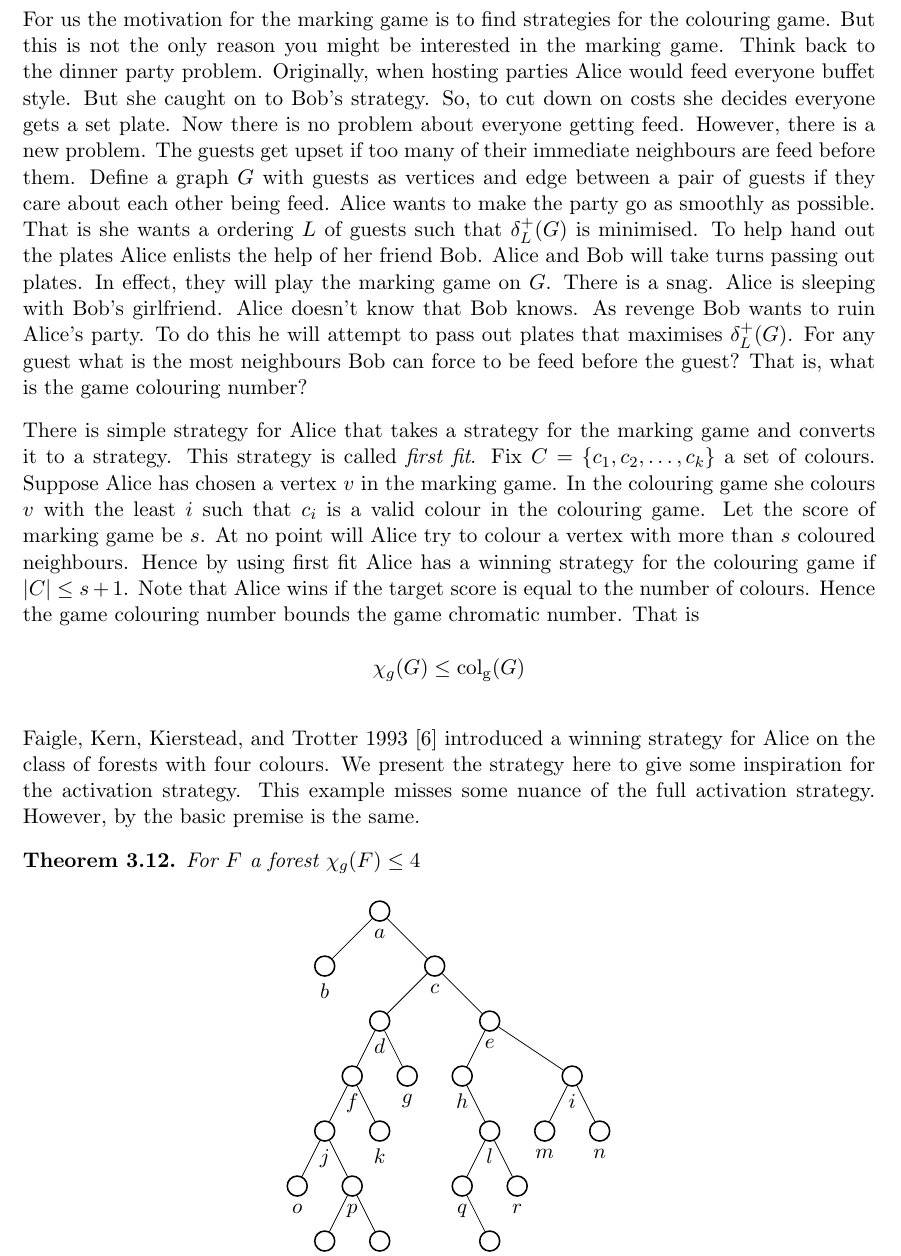
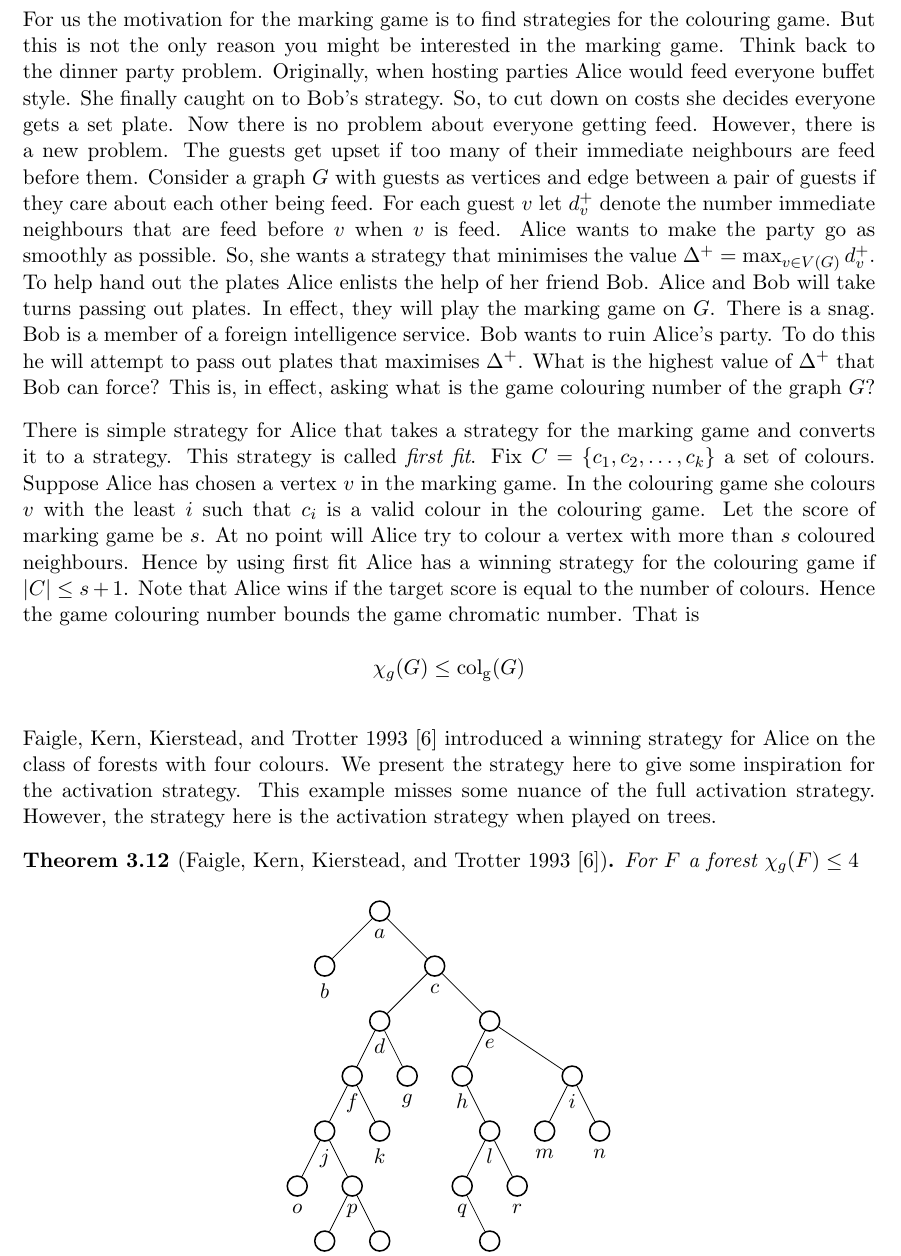
Before and after one commit to askes5/graphColouringGame, a LaTeX thesis (latexReport/proj_report.tex, which reads latexReport/colouring.tex): part of page 24 of 38, cut so that both start at the same text. Compiled offline with pdfLaTeX.

Commit message:
Update colouring.tex
change Alice from sleeping with Bob's girlfirend to a forign spy

```diff
--- a/latexReport/colouring.tex
+++ b/latexReport/colouring.tex
@@ -313,16 +313,16 @@ The marking game is played as follows. Let $G$ be a graph, and $t\in\Nn$ a targe
 \end{definition}
 %
 
-For us the motivation for the marking game is to find strategies for the colouring game. But this is not the only reason you might be interested in the marking game. Think back to the dinner party problem. Originally, when hosting parties Alice would feed everyone buffet style. But she caught on to Bob's strategy. So, to cut down on costs she decides everyone gets a set plate. Now there is no problem about everyone getting feed. However, there is a new problem. The guests get upset if too many of their immediate neighbours are feed before them. Define a graph $G$ with guests as vertices and edge between a pair of guests if they care about each other being feed. Alice wants to make the party go as smoothly as possible. That is she wants a ordering $L$ of guests such that $\delta^+_L(G)$ is minimised.
-To help hand out the plates Alice enlists the help of her friend Bob. Alice and Bob will take turns passing out plates. In effect, they will play the marking game on $G$. There is a snag. Alice is sleeping with Bob's girlfriend. Alice doesn't know that Bob knows. As revenge Bob wants to ruin Alice's party. To do this he will attempt to pass out plates that maximises $\delta^+_L(G)$. For any guest what is the most neighbours Bob can force to be feed before the guest? That is, what is the game colouring number?
+For us the motivation for the marking game is to find strategies for the colouring game. But this is not the only reason you might be interested in the marking game. Think back to the dinner party problem. Originally, when hosting parties Alice would feed everyone buffet style. She finally caught on to Bob's strategy. So, to cut down on costs she decides everyone gets a set plate. Now there is no problem about everyone getting feed. However, there is a new problem. The guests get upset if too many of their immediate neighbours are feed before them. Consider a graph $G$ with guests as vertices and edge between a pair of guests if they care about each other being feed. For each guest $v$ let $d^+_v$ denote the number immediate neighbours that are feed before $v$ when $v$ is feed. Alice wants to make the party go as smoothly as possible. So, she wants a strategy that minimises the value $\Delta^+=\max_{v\in V(G)} d^+_v$.
+To help hand out the plates Alice enlists the help of her friend Bob. Alice and Bob will take turns passing out plates. In effect, they will play the marking game on $G$. There is a snag. Bob is a member of a foreign intelligence service. Bob wants to ruin Alice's party. To do this he will attempt to pass out plates that maximises $\Delta^+$. What is the highest value of $\Delta^+$ that Bob can force? This is, in effect, asking what is the game colouring number of the graph $G$?
 
 There is simple strategy for Alice that takes a strategy for the marking game and converts it to a strategy. This strategy is called \textit{first fit}. Fix $C=\{c_1,c_2,\dots,c_k\}$ a set of colours. Suppose Alice has chosen a vertex $v$ in the marking game. In the colouring game she colours $v$ with the least $i$ such that $c_i$ is a valid colour in the colouring game. Let the score of marking game be $s$. At no point will Alice try to colour a vertex with more than $s$ coloured neighbours. Hence by using first fit Alice has a winning strategy for the colouring game if $|C|\leq s+1$. Note that Alice wins if the target score is equal to the number of colours. Hence the game colouring number bounds the game chromatic number. That is \[\chi_g(G)\leq\col(G)\]
 
 %It is commonly used for finding upper bounds for the game chromatic number. For example the current upper bound for the class of planar graphs was found using a strategy on the marking game \cite{Zhu2008}.
 
-Faigle, Kern, Kierstead, and Trotter 1993 \cite{faKeKiTr1993} introduced a winning strategy for Alice on the class of forests with four colours. We present the strategy here to give some inspiration for the activation strategy. This example misses some nuance of the full activation strategy. However, by the basic premise is the same.
+Faigle, Kern, Kierstead, and Trotter 1993 \cite{faKeKiTr1993} introduced a winning strategy for Alice on the class of forests with four colours. We present the strategy here to give some inspiration for the activation strategy. This example misses some nuance of the full activation strategy. However, the strategy here is the activation strategy when played on trees.
 
-\begin{theorem}\label{thm:colTreeleq4}
+\begin{theorem}[Faigle, Kern, Kierstead, and Trotter 1993 \cite{faKeKiTr1993}]\label{thm:colTreeleq4}
     For $F$ a forest $\chi_g(F) \leq 4$
 \end{theorem}
 
```
Also changed, not shown: latexReport/colouring.tex (8 more changed lines).
